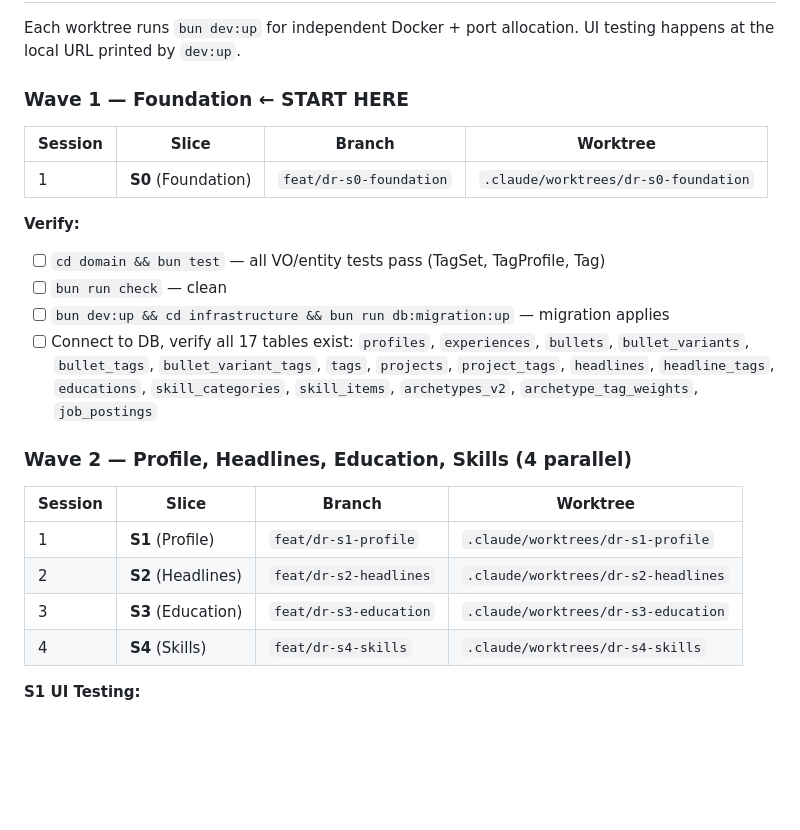
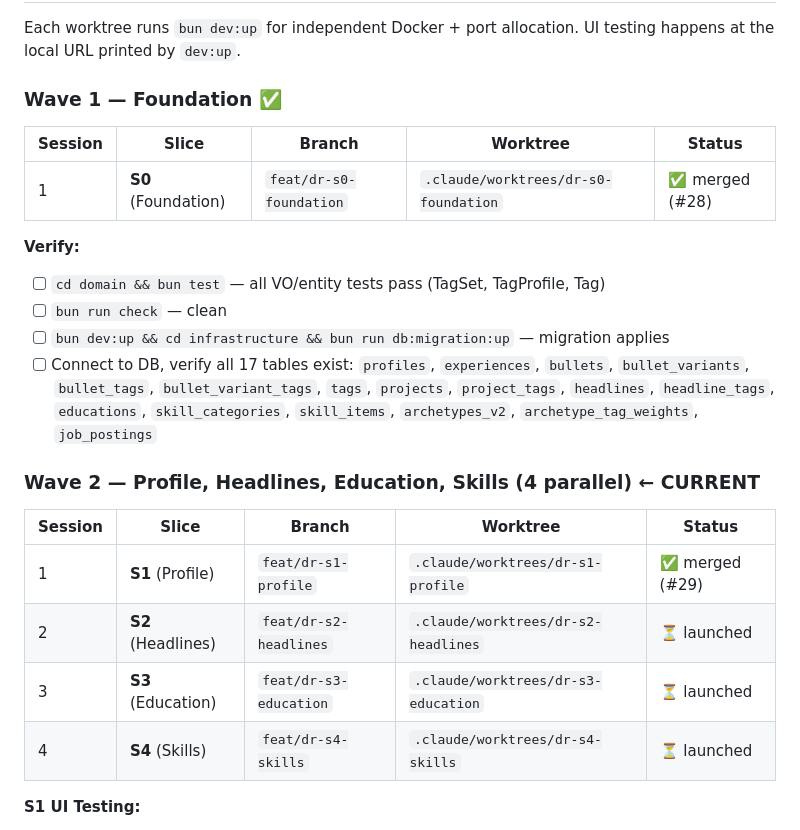
Before and after one commit to bluebird-labs/TailoredIn, a Markdown page: GOALS.md, the part around the change. Drawn GitHub-style; blank space fills up the shorter version.

```diff
--- a/GOALS.md
+++ b/GOALS.md
@@ -101,11 +101,11 @@ graph TD
 
 Each worktree runs `bun dev:up` for independent Docker + port allocation. UI testing happens at the local URL printed by `dev:up`.
 
-### Wave 1 — Foundation ← START HERE
+### Wave 1 — Foundation ✅
 
-| Session | Slice | Branch | Worktree |
-|---|---|---|---|
-| 1 | **S0** (Foundation) | `feat/dr-s0-foundation` | `.claude/worktrees/dr-s0-foundation` |
+| Session | Slice | Branch | Worktree | Status |
+|---|---|---|---|---|
+| 1 | **S0** (Foundation) | `feat/dr-s0-foundation` | `.claude/worktrees/dr-s0-foundation` | ✅ merged (#28) |
 
 **Verify:**
 - [ ] `cd domain && bun test` — all VO/entity tests pass (TagSet, TagProfile, Tag)
@@ -113,14 +113,14 @@ Each worktree runs `bun dev:up` for independent Docker + port allocation. UI tes
 - [ ] `bun dev:up && cd infrastructure && bun run db:migration:up` — migration applies
 - [ ] Connect to DB, verify all 17 tables exist: `profiles`, `experiences`, `bullets`, `bullet_variants`, `bullet_tags`, `bullet_variant_tags`, `tags`, `projects`, `project_tags`, `headlines`, `headline_tags`, `educations`, `skill_categories`, `skill_items`, `archetypes_v2`, `archetype_tag_weights`, `job_postings`
 
-### Wave 2 — Profile, Headlines, Education, Skills (4 parallel)
+### Wave 2 — Profile, Headlines, Education, Skills (4 parallel) ← CURRENT
 
-| Session | Slice | Branch | Worktree |
-|---|---|---|---|
-| 1 | **S1** (Profile) | `feat/dr-s1-profile` | `.claude/worktrees/dr-s1-profile` |
-| 2 | **S2** (Headlines) | `feat/dr-s2-headlines` | `.claude/worktrees/dr-s2-headlines` |
-| 3 | **S3** (Education) | `feat/dr-s3-education` | `.claude/worktrees/dr-s3-education` |
-| 4 | **S4** (Skills) | `feat/dr-s4-skills` | `.claude/worktrees/dr-s4-skills` |
+| Session | Slice | Branch | Worktree | Status |
+|---|---|---|---|---|
+| 1 | **S1** (Profile) | `feat/dr-s1-profile` | `.claude/worktrees/dr-s1-profile` | ✅ merged (#29) |
+| 2 | **S2** (Headlines) | `feat/dr-s2-headlines` | `.claude/worktrees/dr-s2-headlines` | ⏳ launched |
+| 3 | **S3** (Education) | `feat/dr-s3-education` | `.claude/worktrees/dr-s3-education` | ⏳ launched |
+| 4 | **S4** (Skills) | `feat/dr-s4-skills` | `.claude/worktrees/dr-s4-skills` | ⏳ launched |
 
 **S1 UI Testing:**
 - [ ] Open `/resume/profile` — form loads
```
Also changed, not shown: .claude/commands/land.md (added, +47 -0 lines).
